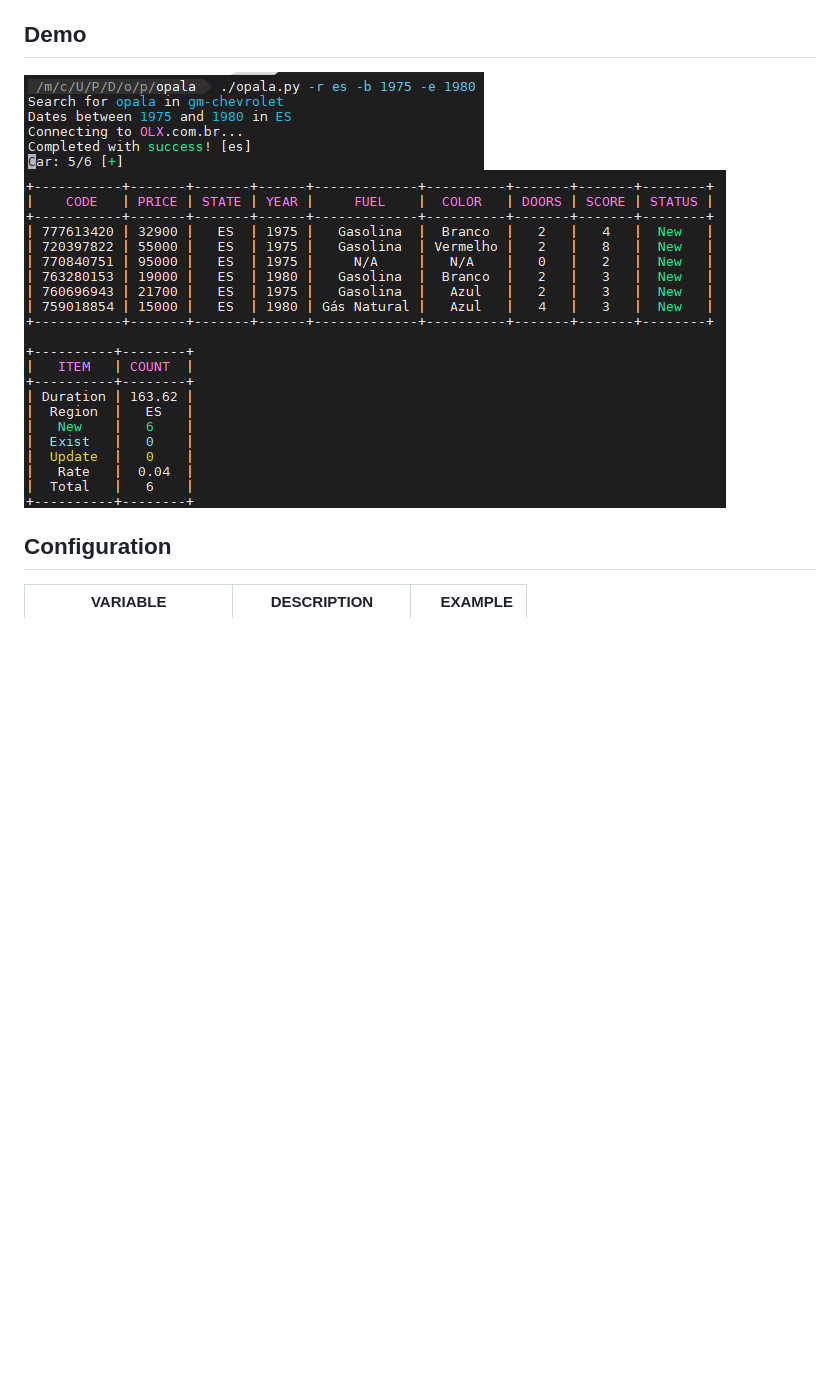
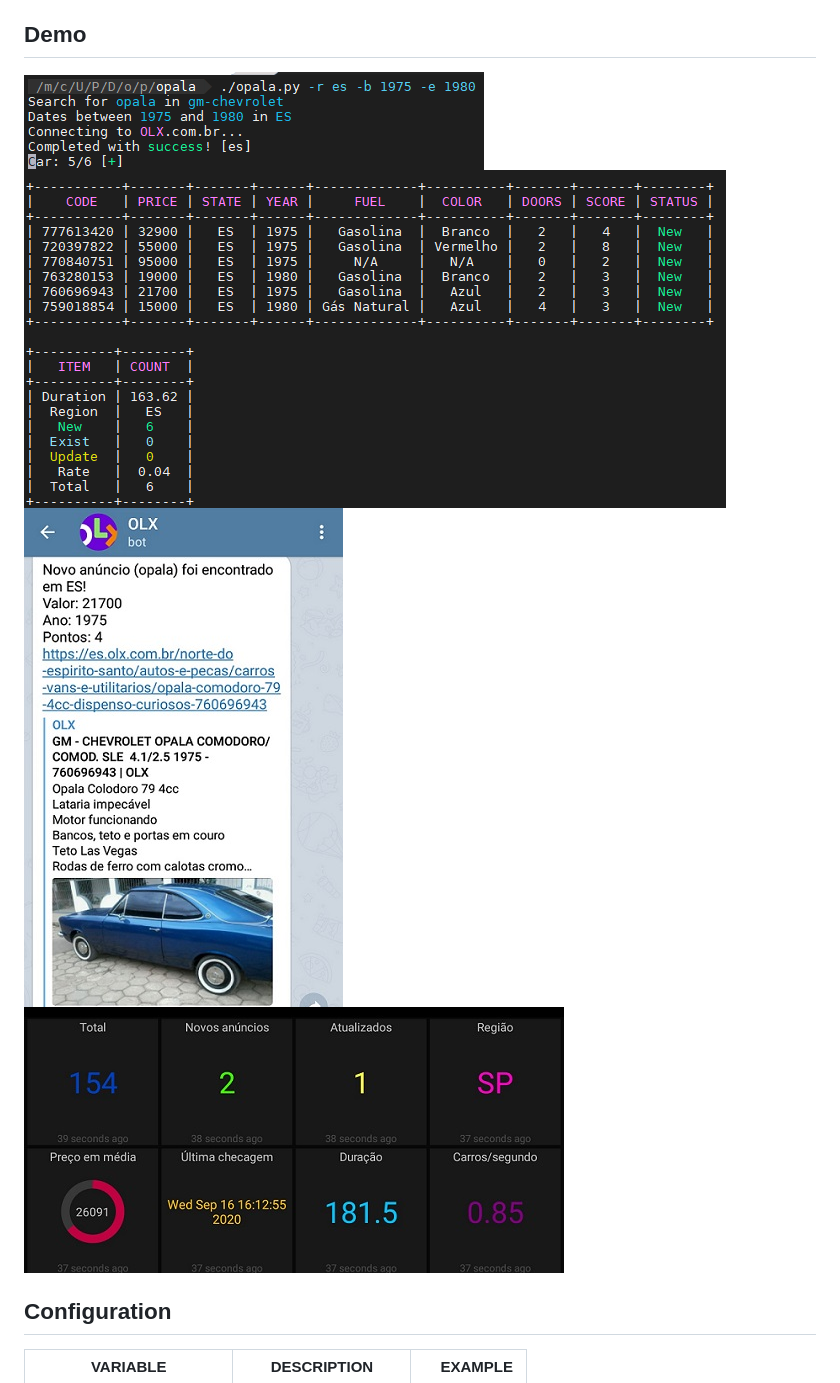
Before and after one commit to uknbr/opala, a Markdown page: README.md, the part around the change. GitHub-like rendering; pictures changed too: demo/mqtt.jpeg (added), demo/telegram.jpeg (added); blank space fills up the shorter version.

Commit message:
Images of Telegram and MQTT

```diff
--- a/README.md
+++ b/README.md
@@ -16,8 +16,10 @@ It will use [OLX](https://www.olx.com.br) platform according to your parameters.
 - MQTT integration - dashboard with statistics
 
 ## Demo
-![alt text](demo/loading.png "Loading")\
-![alt text](demo/result.png "Result")
+![alt text](demo/loading.png "Loading data")\
+![alt text](demo/result.png "Execution")\
+![alt text](demo/telegram.jpeg "Telegram notification")\
+![alt text](demo/mqtt.jpeg "MQTT dashboard")
 
 ## Configuration
 | VARIABLE           | DESCRIPTION            | EXAMPLE       |
```
